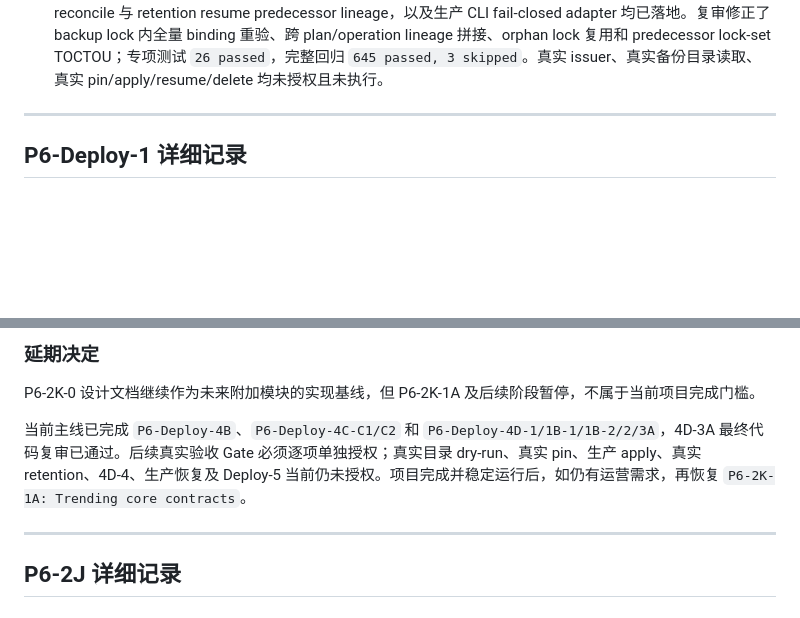
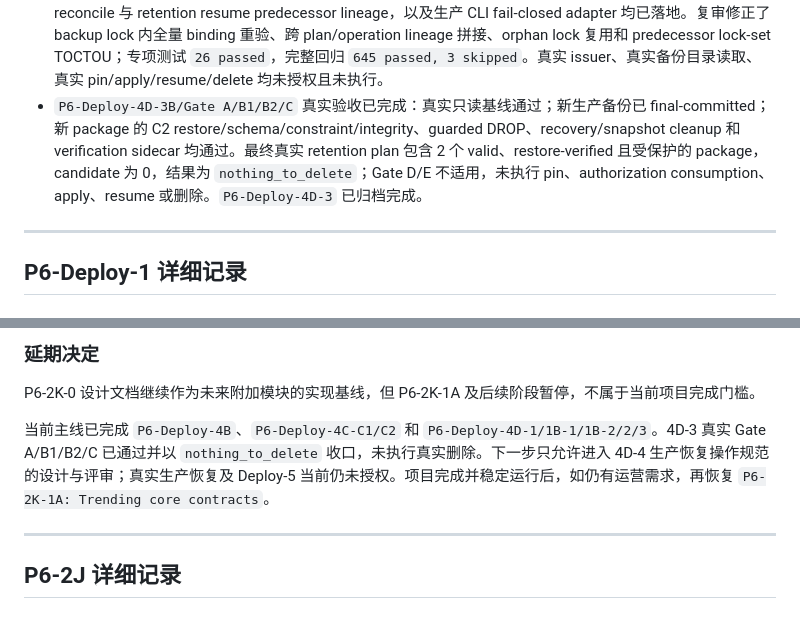
Before and after one commit to ShuKe-Kiwi/TG-HUB, a Markdown page: docs/IMPLEMENTATION_STATUS.md, 2 parts joined by grey strips. Drawn GitHub-style; blank space fills up the shorter version.

Commit message:
docs: complete retention acceptance phase

```diff
--- a/docs/IMPLEMENTATION_STATUS.md
+++ b/docs/IMPLEMENTATION_STATUS.md
@@ -74,6 +74,7 @@
 - `P6-Deploy-4D-1/1B-1/1B-2` 已完成：只读 backup inventory、verification sidecar store、C2 sidecar integration、recovery-owned restore snapshot 和 cleanup 已实现；真实 4B package 已重新完成隔离恢复，schema/constraint/integrity 全部通过，guarded DROP 后原子签发 Sidecar。Inventory 已投影 `restore_verified=yes`、`verification_status=valid`，无隔离库、recovery record 或 snapshot 遗留；完整回归 `619 passed, 3 skipped`。未执行 pin、retention 或生产恢复。
 - `P6-Deploy-4D-2` 已完成实现：deterministic selection、canonical snapshot、plan/dry-run CLI、temp-capability pin/unpin audit/reconcile，以及 no-replace、dirfd-anchored、逐文件 durable progress 的 temp-only apply engine。专项测试 `11 passed`，完整回归 `630 passed, 3 skipped`；未执行真实 plan、pin、生产 apply CLI 或真实 retention 删除。
 - `P6-Deploy-4D-3A` fake/temp 实现与最终代码复审已完成：operation-specific authorization DTO、stable create-once lock identity、nonce/expiry/root/single-use 消费、消费前 durable journal callback、pin reconcile 与 retention resume predecessor lineage，以及生产 CLI fail-closed adapter 均已落地。复审修正了 backup lock 内全量 binding 重验、跨 plan/operation lineage 拼接、orphan lock 复用和 predecessor lock-set TOCTOU；专项测试 `26 passed`，完整回归 `645 passed, 3 skipped`。真实 issuer、真实备份目录读取、真实 pin/apply/resume/delete 均未授权且未执行。
+- `P6-Deploy-4D-3B/Gate A/B1/B2/C` 真实验收已完成：真实只读基线通过；新生产备份已 final-committed；新 package 的 C2 restore/schema/constraint/integrity、guarded DROP、recovery/snapshot cleanup 和 verification sidecar 均通过。最终真实 retention plan 包含 2 个 valid、restore-verified 且受保护的 package，candidate 为 0，结果为 `nothing_to_delete`；Gate D/E 不适用，未执行 pin、authorization consumption、apply、resume 或删除。`P6-Deploy-4D-3` 已归档完成。
 
 ---
 
@@ -139,7 +140,7 @@
 
 P6-2K-0 设计文档继续作为未来附加模块的实现基线，但 P6-2K-1A 及后续阶段暂停，不属于当前项目完成门槛。
 
-当前主线已完成 `P6-Deploy-4B`、`P6-Deploy-4C-C1/C2` 和 `P6-Deploy-4D-1/1B-1/1B-2/2/3A`，4D-3A 最终代码复审已通过。后续真实验收 Gate 必须逐项单独授权；真实目录 dry-run、真实 pin、生产 apply、真实 retention、4D-4、生产恢复及 Deploy-5 当前仍未授权。项目完成并稳定运行后，如仍有运营需求，再恢复 `P6-2K-1A: Trending core contracts`。
+当前主线已完成 `P6-Deploy-4B`、`P6-Deploy-4C-C1/C2` 和 `P6-Deploy-4D-1/1B-1/1B-2/2/3`。4D-3 真实 Gate A/B1/B2/C 已通过并以 `nothing_to_delete` 收口，未执行真实删除。下一步只允许进入 4D-4 生产恢复操作规范的设计与评审；真实生产恢复及 Deploy-5 当前仍未授权。项目完成并稳定运行后，如仍有运营需求，再恢复 `P6-2K-1A: Trending core contracts`。
 
 ---
 
```
Also changed, not shown: docs/P6_DEPLOY_4D_3_COMPLETION_ARCHIVE.zh-CN.md (added, +62 -0 lines), docs/P6_DEPLOY_4D_3_GATE_C_REAL_RETENTION_PLAN_ACCEPTANCE.zh-CN.md (added, +57 -0 lines).
